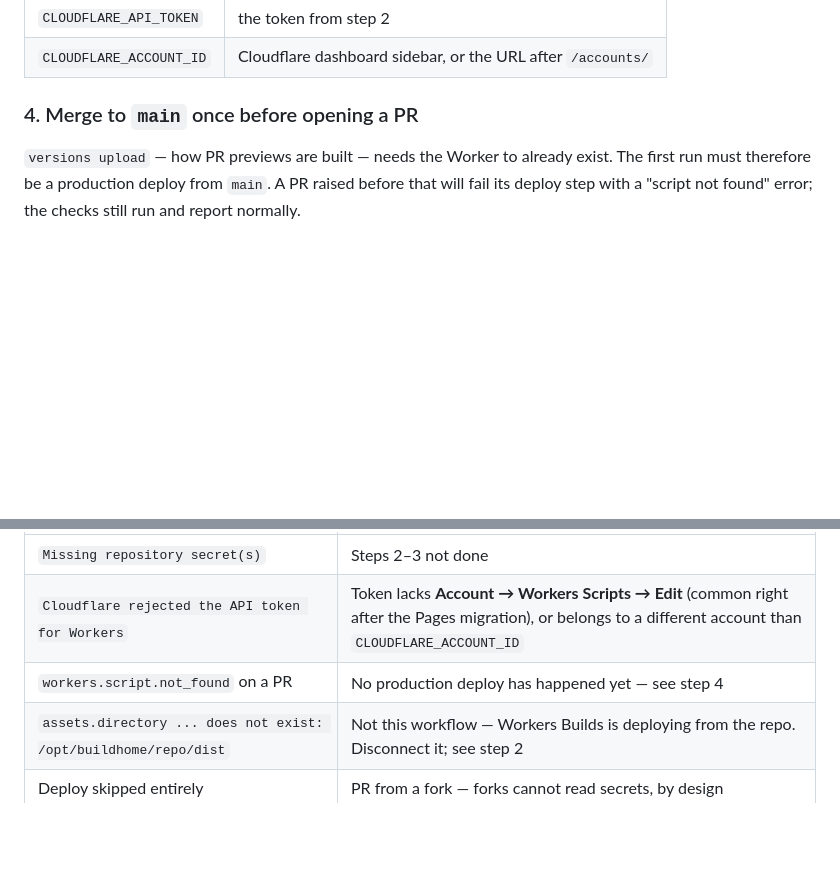
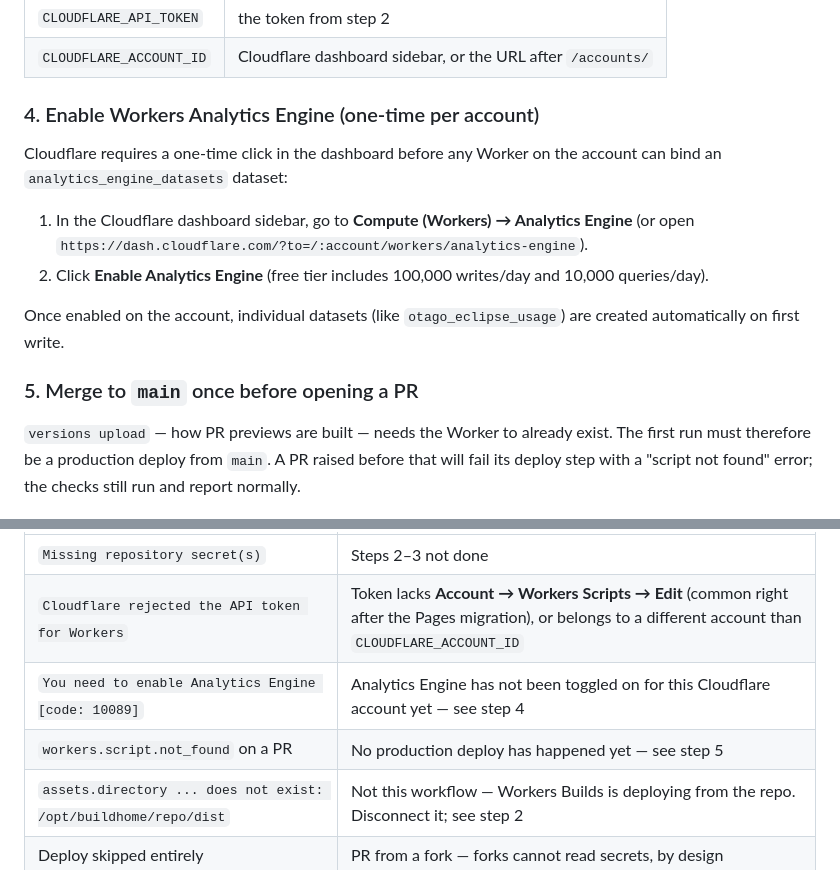
Before and after one commit to mdaviesnz/otago-eclipse-3d, a Markdown page: DEPLOYMENT.md, 2 parts joined by grey strips. Rendered like a GitHub page; blank space fills up the shorter version.

Commit message:
Document one-time Analytics Engine account toggle in DEPLOYMENT.md

```diff
--- a/DEPLOYMENT.md
+++ b/DEPLOYMENT.md
@@ -98,7 +98,19 @@ secret**:
 | `CLOUDFLARE_API_TOKEN` | the token from step 2 |
 | `CLOUDFLARE_ACCOUNT_ID` | Cloudflare dashboard sidebar, or the URL after `/accounts/` |
 
-### 4. Merge to `main` once before opening a PR
+### 4. Enable Workers Analytics Engine (one-time per account)
+
+Cloudflare requires a one-time click in the dashboard before any Worker on the account can bind an
+`analytics_engine_datasets` dataset:
+
+1. In the Cloudflare dashboard sidebar, go to **Compute (Workers) → Analytics Engine** (or open
+   `https://dash.cloudflare.com/?to=/:account/workers/analytics-engine`).
+2. Click **Enable Analytics Engine** (free tier includes 100,000 writes/day and 10,000 queries/day).
+
+Once enabled on the account, individual datasets (like `otago_eclipse_usage`) are created
+automatically on first write.
+
+### 5. Merge to `main` once before opening a PR
 
 `versions upload` — how PR previews are built — needs the Worker to already exist. The first
 run must therefore be a production deploy from `main`. A PR raised before that will fail its
@@ -118,7 +130,8 @@ so neither a missing secret nor a Pages-scoped token surfaces as an opaque wrang
 |---|---|
 | `Missing repository secret(s)` | Steps 2–3 not done |
 | `Cloudflare rejected the API token for Workers` | Token lacks **Account → Workers Scripts → Edit** (common right after the Pages migration), or belongs to a different account than `CLOUDFLARE_ACCOUNT_ID` |
-| `workers.script.not_found` on a PR | No production deploy has happened yet — see step 4 |
+| `You need to enable Analytics Engine [code: 10089]` | Analytics Engine has not been toggled on for this Cloudflare account yet — see step 4 |
+| `workers.script.not_found` on a PR | No production deploy has happened yet — see step 5 |
 | `assets.directory ... does not exist: /opt/buildhome/repo/dist` | Not this workflow — Workers Builds is deploying from the repo. Disconnect it; see step 2 |
 | Deploy skipped entirely | PR from a fork — forks cannot read secrets, by design |
 
```
